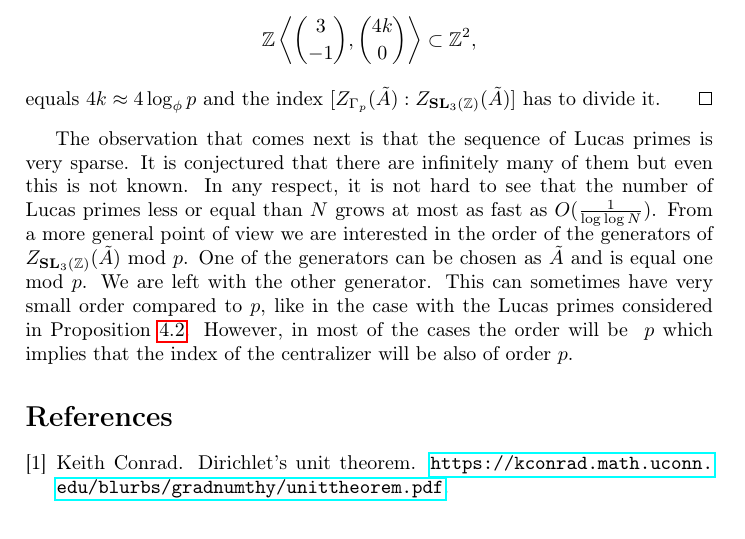
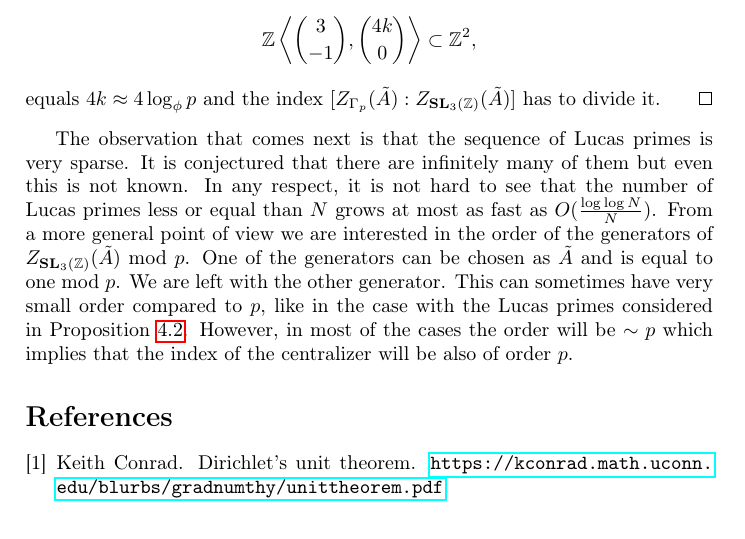
Before and after one commit to gheej/Regulators_and_centralizers, a LaTeX document (systoles-SL3.tex): part of page 5 of 5, cut so that both start at the same text. Compiled offline with pdfLaTeX.

Commit message:
small changes

```diff
--- a/systoles-SL3.tex
+++ b/systoles-SL3.tex
@@ -375,7 +375,7 @@ $ [Z_{\SLp}(\tilde A) : Z_{\SL}(\tilde A)]$
 has to divide it.
 \end{proof}
 
-The observation that comes next is that the sequence of Lucas primes is very sparse. It is conjectured that there are infinitely many of them but even this is not known. In any respect, it is not hard to see that the number of Lucas primes less or equal than $N$ grows at most as fast as $O(\frac{1}{\log\log N})$. From a more general point of view we are interested in the order of the generators of $Z_{\SL}(\tilde A)$ mod $p$. One of the generators can be chosen as $\tilde{A}$ and is equal one mod $p$. We are left with the other generator.  This can sometimes have very small order compared to $p$, like in the case with the Lucas primes considered in Proposition~\ref{prop:lucas}. However, in most of the cases the order will be $~p$ which implies that the index of the centralizer will be also of order $p$.
+The observation that comes next is that the sequence of Lucas primes is very sparse. It is conjectured that there are infinitely many of them but even this is not known. In any respect, it is not hard to see that the number of Lucas primes less or equal than $N$ grows at most as fast as $O(\frac{\log\log N}{N})$. From a more general point of view we are interested in the order of the generators of $Z_{\SL}(\tilde A)$ mod $p$. One of the generators can be chosen as $\tilde{A}$ and is equal to one mod $p$. We are left with the other generator.  This can sometimes have very small order compared to $p$, like in the case with the Lucas primes considered in Proposition~\ref{prop:lucas}. However, in most of the cases the order will be $\sim p$ which implies that the index of the centralizer will be also of order $p$.
 
 \bibliography{mybib}
 \bibliographystyle{plain}
```
